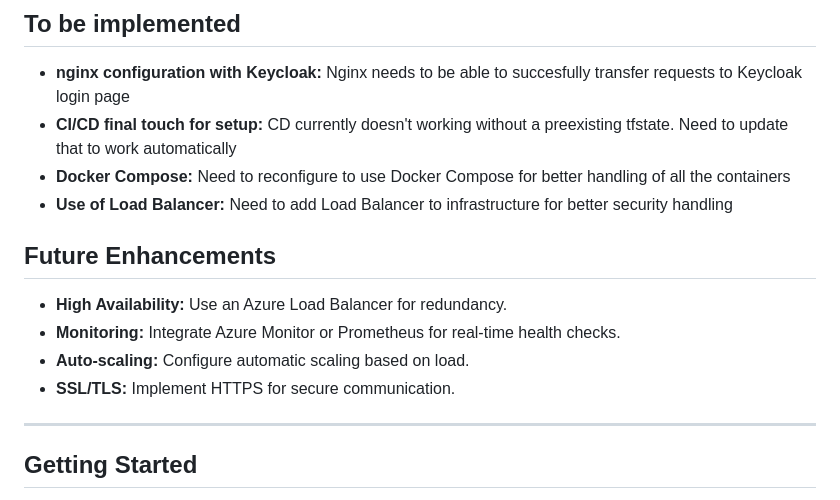
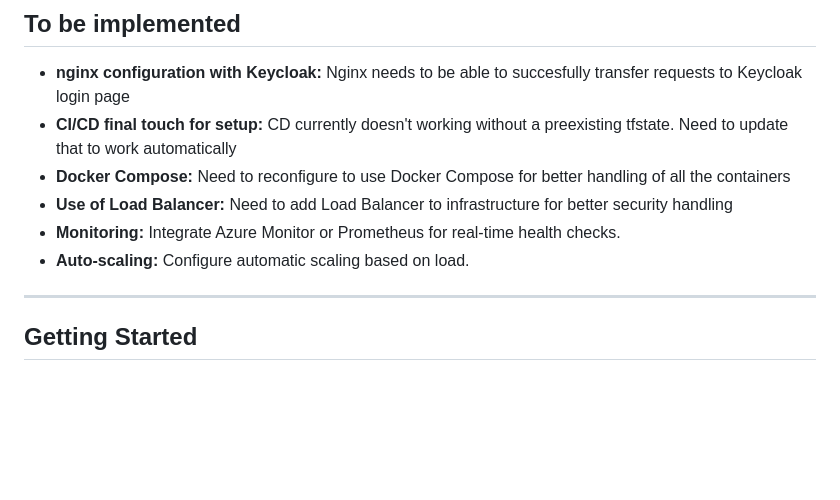
Before and after one commit to MarkizCar20/azure_practice, a Markdown page: README.md, the part around the change. GitHub-like rendering; blank space fills up the shorter version.

Commit message:
fix issues in docs

```diff
--- a/README.md
+++ b/README.md
@@ -73,12 +73,8 @@ This project involves the creation of a containerized Keycloak environment on an
 - **CI/CD final touch for setup:** CD currently doesn't working without a preexisting tfstate. Need to update that to work automatically
 - **Docker Compose:** Need to reconfigure to use Docker Compose for better handling of all the containers
 - **Use of Load Balancer:** Need to add Load Balancer to infrastructure for better security handling
-
-## **Future Enhancements**
-- **High Availability:** Use an Azure Load Balancer for redundancy.
 - **Monitoring:** Integrate Azure Monitor or Prometheus for real-time health checks.
 - **Auto-scaling:** Configure automatic scaling based on load.
-- **SSL/TLS:** Implement HTTPS for secure communication.
 
 ---
 
```
